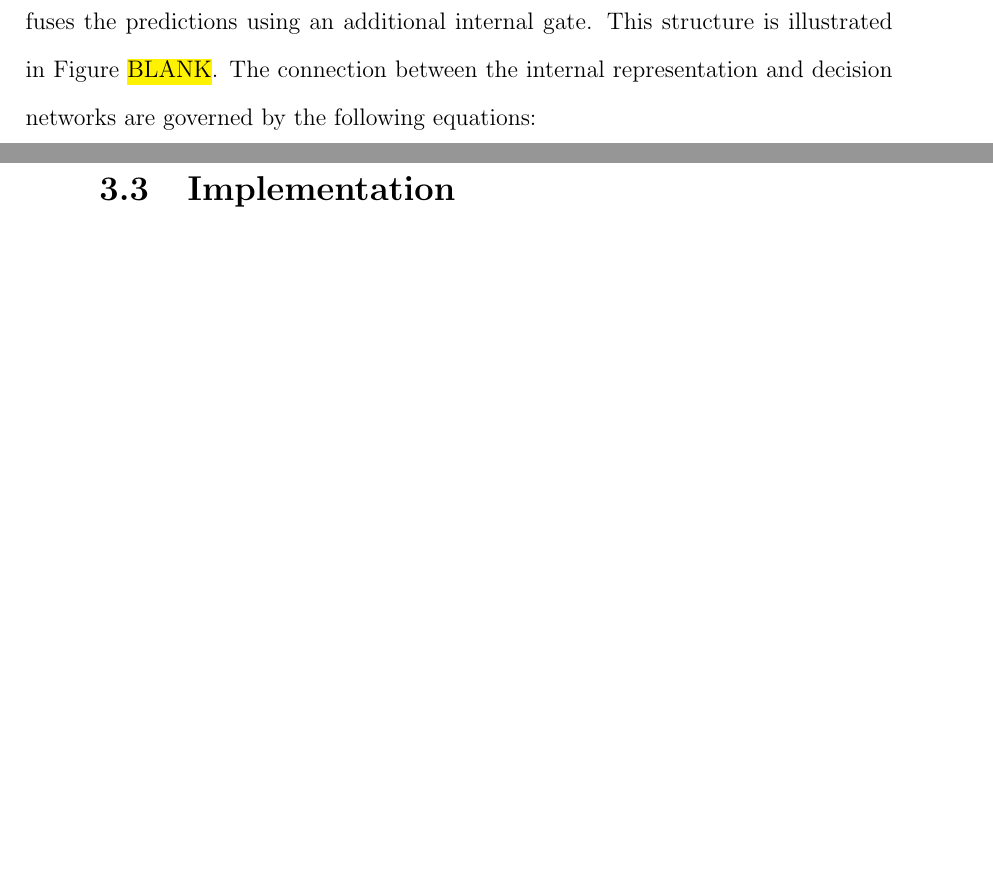
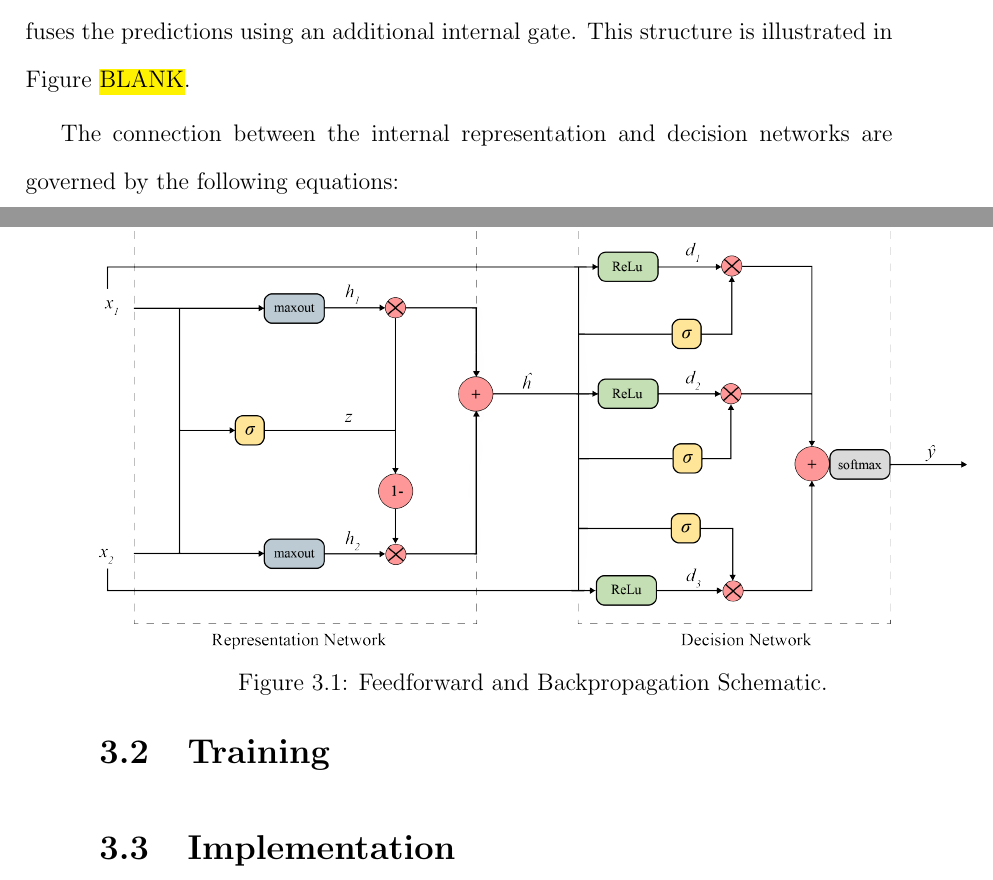
Before and after one commit to oaoni/master-thesis, a LaTeX thesis (main.tex, which reads tex/06-deepgmu.tex): two parts of pages 16 and 17 of 18, joined at a grey line, cut so that both start at the same text, the shorter picture padded with empty space. Compiled offline with pdfLaTeX.

Commit message:
Updates from ShareLaTeX

```diff
--- a/tex/06-deepgmu.tex
+++ b/tex/06-deepgmu.tex
@@ -5,7 +5,16 @@ In this chapter we propose a novel multimodal fusion approach to integrate infor
 
 \section{Architecture}
 
-The architecture of a dGMU first contains multiplicative gates designed to construct an intermediate representation of data from multiple modalities. The input modalities along with the intermediate representation are then fed to a decision network that fuses the predictions using an additional internal gate. This structure is illustrated in Figure \hl{BLANK}. The connection between the internal representation and decision networks are governed by the following equations:
+The architecture of a dGMU first contains multiplicative gates designed to construct an intermediate representation of data from multiple modalities. The input modalities along with the intermediate representation are then fed to a decision network that fuses the predictions using an additional internal gate. This structure is illustrated in Figure \hl{BLANK}.
+
+\begin{figure}[h!]
+    \centering
+    \includegraphics[width=\textwidth]{img/dGMU.png}
+    \caption{Feedforward and Backpropagation Schematic.}
+    \label{fig:backprop}
+\end{figure}
+
+The connection between the internal representation and decision networks are governed by the following equations:
 %Internal gating neuron
 %representation network
 %decision network
```
Also changed, not shown: img/dGMU.pdf (deleted), img/dGMU.svg (deleted).
